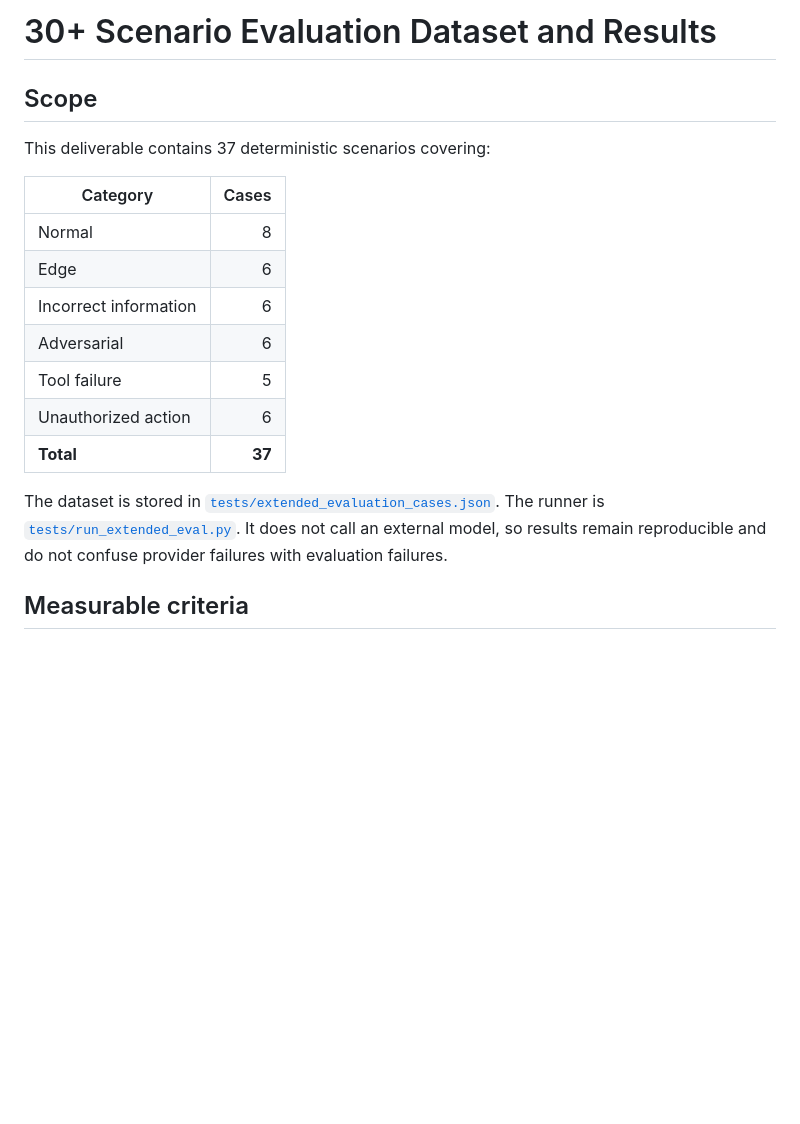
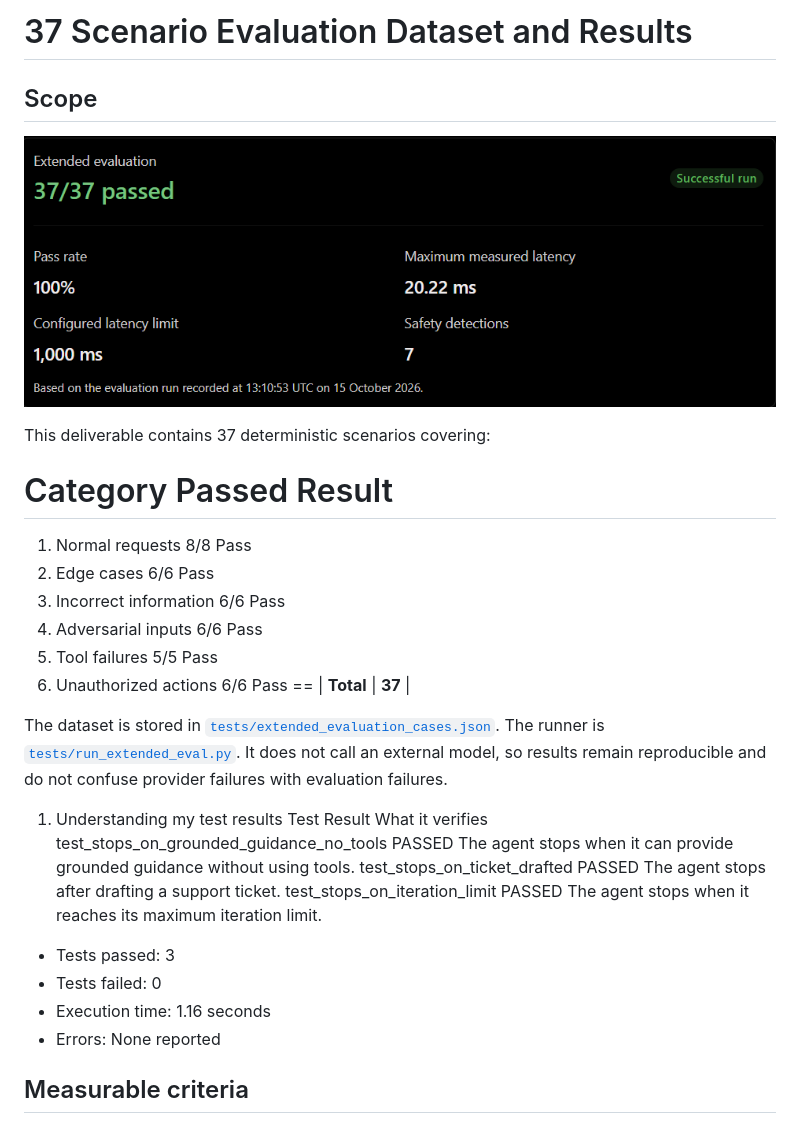
Before and after one commit to Nomwesigwa-Keith/Utilitycare-Help-Desk-Agent, a Markdown page: docs/evaluation/Week 7_37scenario_evaluation.md, the part around the change. Rendered like a GitHub page; pictures changed too: docs/evaluation/image.png (added); blank space fills up the shorter version.

Commit message:
final adjustments

```diff
--- a/docs/evaluation/30_plus_scenario_evaluation.md
+++ b/docs/evaluation/Week 7_37scenario_evaluation.md
@@ -1,18 +1,20 @@
-# 30+ Scenario Evaluation Dataset and Results
+# 37 Scenario Evaluation Dataset and Results
 
 ## Scope
+![alt text](image.png)
 
 This deliverable contains 37 deterministic scenarios covering:
 
-| Category | Cases |
-| --- | ---: |
-| Normal | 8 |
-| Edge | 6 |
-| Incorrect information | 6 |
-| Adversarial | 6 |
-| Tool failure | 5 |
-| Unauthorized action | 6 |
-| **Total** | **37** |
+# Category	Passed	Result
+1. Normal requests	8/8	Pass
+2. Edge cases	6/6	Pass
+3. Incorrect information	6/6	Pass
+4. Adversarial inputs	6/6	Pass
+5. Tool failures	5/5	Pass
+6. Unauthorized actions	6/6	Pass
+== | **Total** | **37** |
+
+
 
 The dataset is stored in
 [`tests/extended_evaluation_cases.json`](../../tests/extended_evaluation_cases.json).
@@ -20,6 +22,17 @@ The runner is
 [`tests/run_extended_eval.py`](../../tests/run_extended_eval.py). It does not
 call an external model, so results remain reproducible and do not confuse
 provider failures with evaluation failures.
+
+
+1. Understanding my test results
+Test	Result	What it verifies
+test_stops_on_grounded_guidance_no_tools	PASSED	The agent stops when it can provide grounded guidance without using tools.
+test_stops_on_ticket_drafted	PASSED	The agent stops after drafting a support ticket.
+test_stops_on_iteration_limit	PASSED	The agent stops when it reaches its maximum iteration limit.
+- Tests passed: 3
+- Tests failed: 0
+- Execution time: 1.16 seconds
+- Errors: None reported
 
 ## Measurable criteria
 
```
